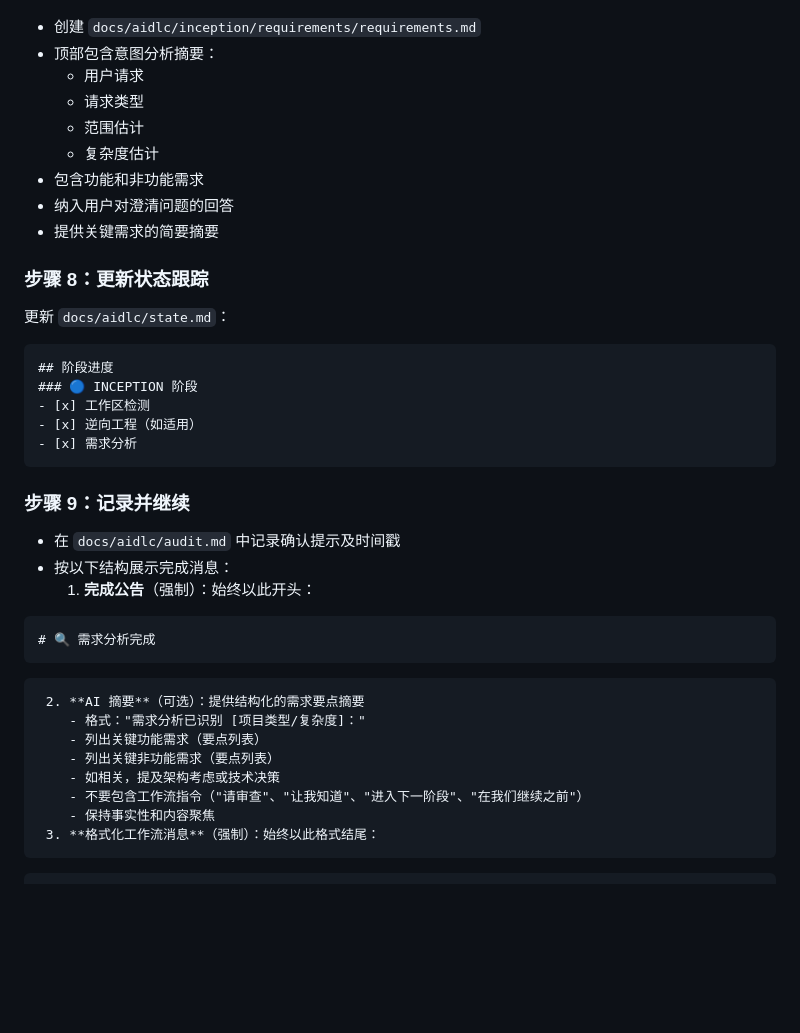
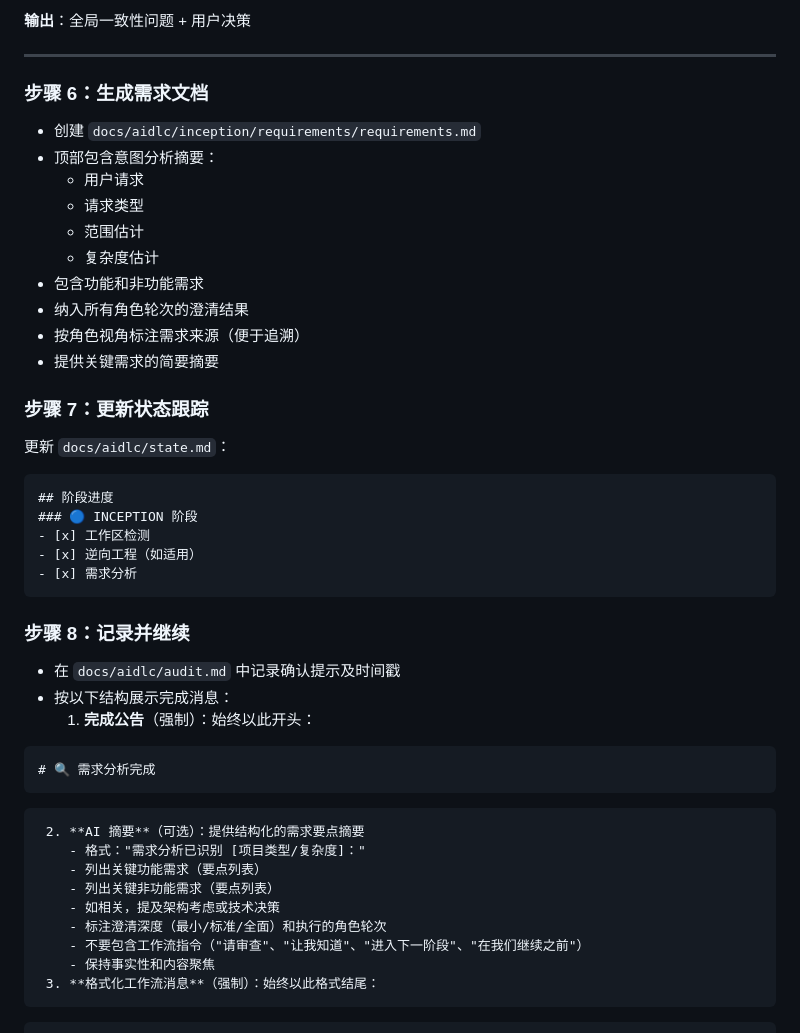
Before and after one commit to bluenesscrab/loeyae-aidlc, a Markdown page: steering/inception-requirements-analysis.md, the part around one of its changes. Rendered like a GitHub page; blank space fills up the shorter version.

````diff
--- a/steering/inception-requirements-analysis.md
+++ b/steering/inception-requirements-analysis.md
@@ -114,3 +208,8 @@
+**输出**：全局一致性问题 + 用户决策
+
+---
+
+### 步骤 6：生成需求文档
    - 创建 `docs/aidlc/inception/requirements/requirements.md`
    - 顶部包含意图分析摘要：
      - 用户请求
@@ -118,10 +217,11 @@
      - 范围估计
      - 复杂度估计
    - 包含功能和非功能需求
-   - 纳入用户对澄清问题的回答
+   - 纳入所有角色轮次的澄清结果
+   - 按角色视角标注需求来源（便于追溯）
    - 提供关键需求的简要摘要
 
-### 步骤 8：更新状态跟踪
+### 步骤 7：更新状态跟踪
 
 更新 `docs/aidlc/state.md`：
 
@@ -133,7 +233,7 @@
 - [x] 需求分析
 ```
 
-### 步骤 9：记录并继续
+### 步骤 8：记录并继续
    - 在 `docs/aidlc/audit.md` 中记录确认提示及时间戳
    - 按以下结构展示完成消息：
      1. **完成公告**（强制）：始终以此开头：
@@ -147,6 +247,7 @@
         - 列出关键功能需求（要点列表）
         - 列出关键非功能需求（要点列表）
         - 如相关，提及架构考虑或技术决策
+        - 标注澄清深度（最小/标准/全面）和执行的角色轮次
         - 不要包含工作流指令（"请审查"、"让我知道"、"进入下一阶段"、"在我们继续之前"）
         - 保持事实性和内容聚焦
      3. **格式化工作流消息**（强制）：始终以此格式结尾：
````
Also changed, not shown: other parts of steering/inception-requirements-analysis.md (+121 -27 lines).
